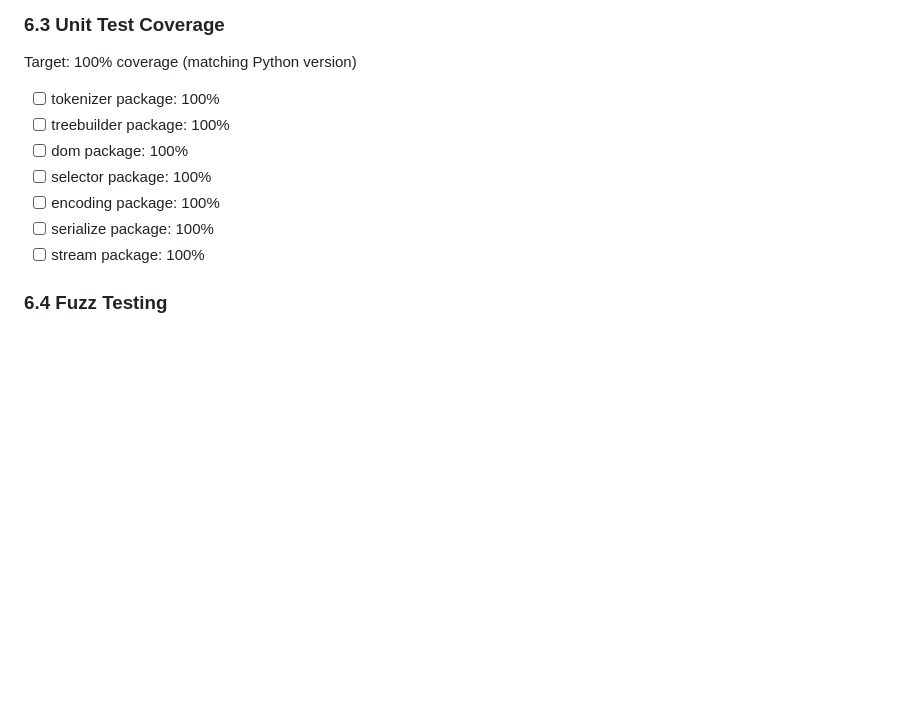
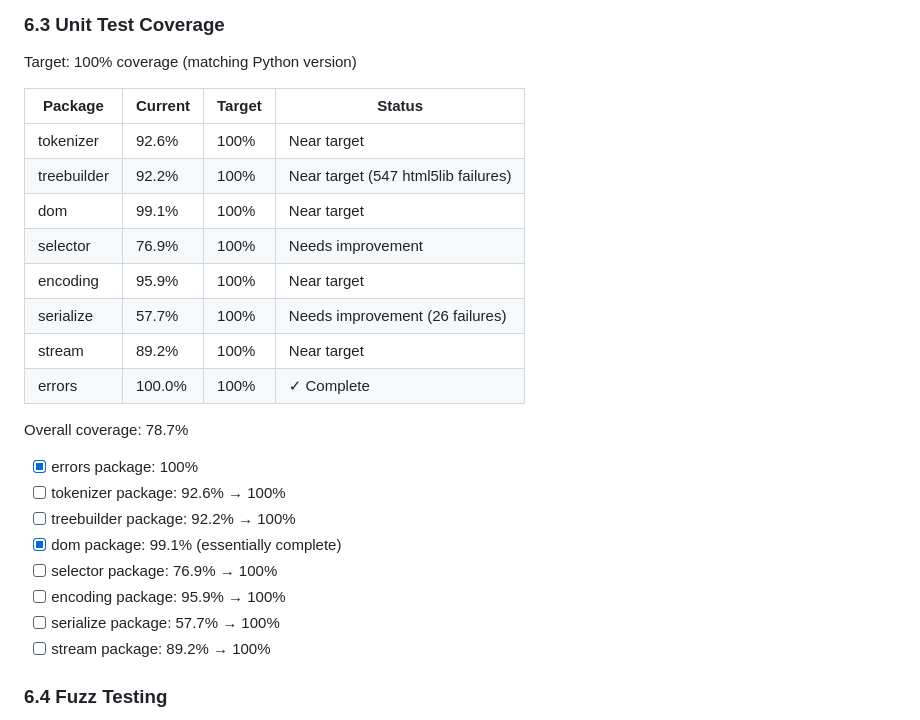
Before and after one commit to MeKo-Christian/justgohtml, a Markdown page: PLAN.md, the part around the change. Rendered like a GitHub page; blank space fills up the shorter version.

Commit message:
chore: PLAN.md changes

```diff
--- a/PLAN.md
+++ b/PLAN.md
@@ -706,13 +706,27 @@ Implementation:
 
 Target: 100% coverage (matching Python version)
 
-- [ ] tokenizer package: 100%
-- [ ] treebuilder package: 100%
-- [ ] dom package: 100%
-- [ ] selector package: 100%
-- [ ] encoding package: 100%
-- [ ] serialize package: 100%
-- [ ] stream package: 100%
+| Package     | Current | Target | Status                              |
+| ----------- | ------- | ------ | ----------------------------------- |
+| tokenizer   | 92.6%   | 100%   | Near target                         |
+| treebuilder | 92.2%   | 100%   | Near target (547 html5lib failures) |
+| dom         | 99.1%   | 100%   | Near target                         |
+| selector    | 76.9%   | 100%   | Needs improvement                   |
+| encoding    | 95.9%   | 100%   | Near target                         |
+| serialize   | 57.7%   | 100%   | Needs improvement (26 failures)     |
+| stream      | 89.2%   | 100%   | Near target                         |
+| errors      | 100.0%  | 100%   | ✓ Complete                          |
+
+Overall coverage: 78.7%
+
+- [x] errors package: 100%
+- [ ] tokenizer package: 92.6% → 100%
+- [ ] treebuilder package: 92.2% → 100%
+- [x] dom package: 99.1% (essentially complete)
+- [ ] selector package: 76.9% → 100%
+- [ ] encoding package: 95.9% → 100%
+- [ ] serialize package: 57.7% → 100%
+- [ ] stream package: 89.2% → 100%
 
 ### 6.4 Fuzz Testing
 
```
